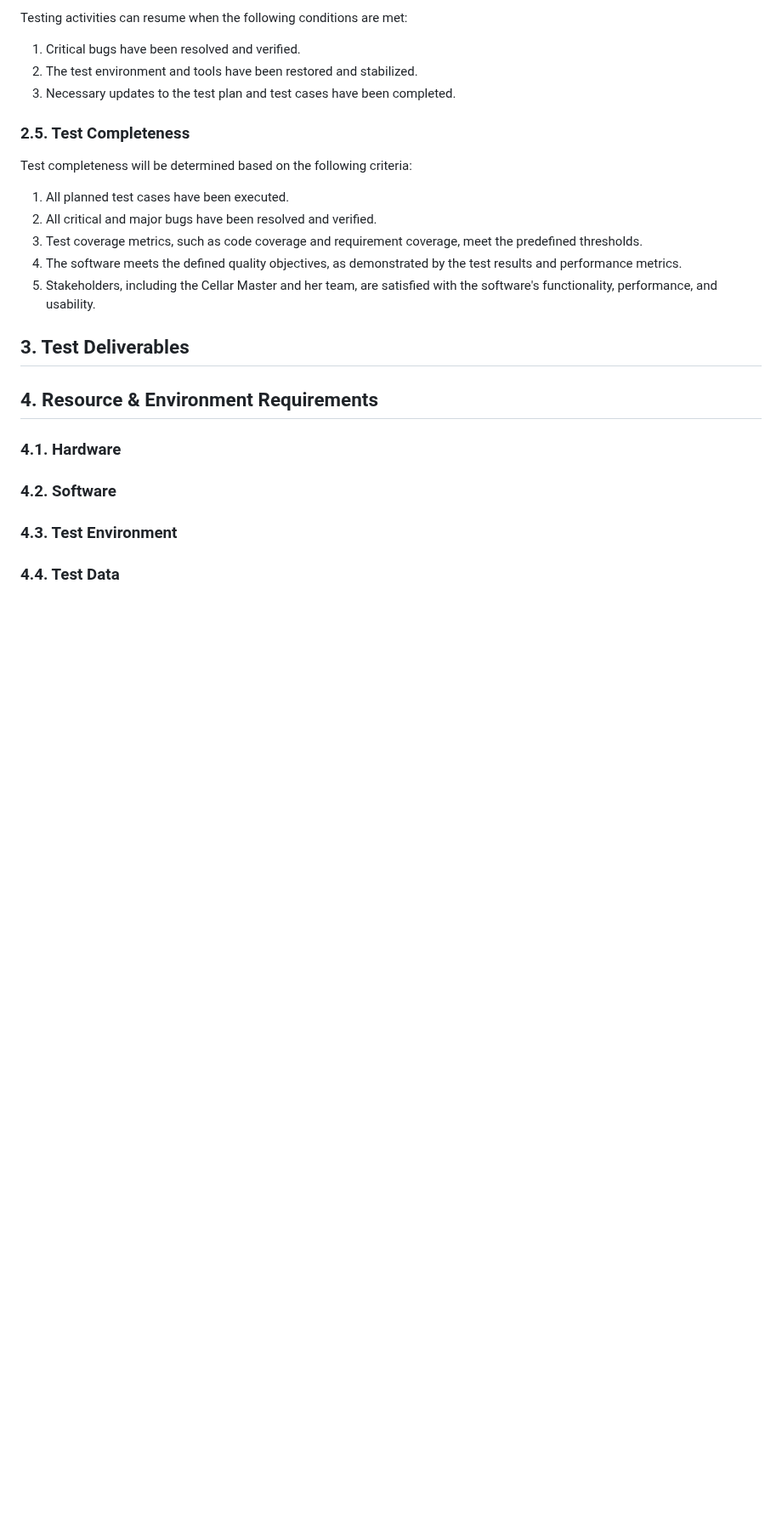
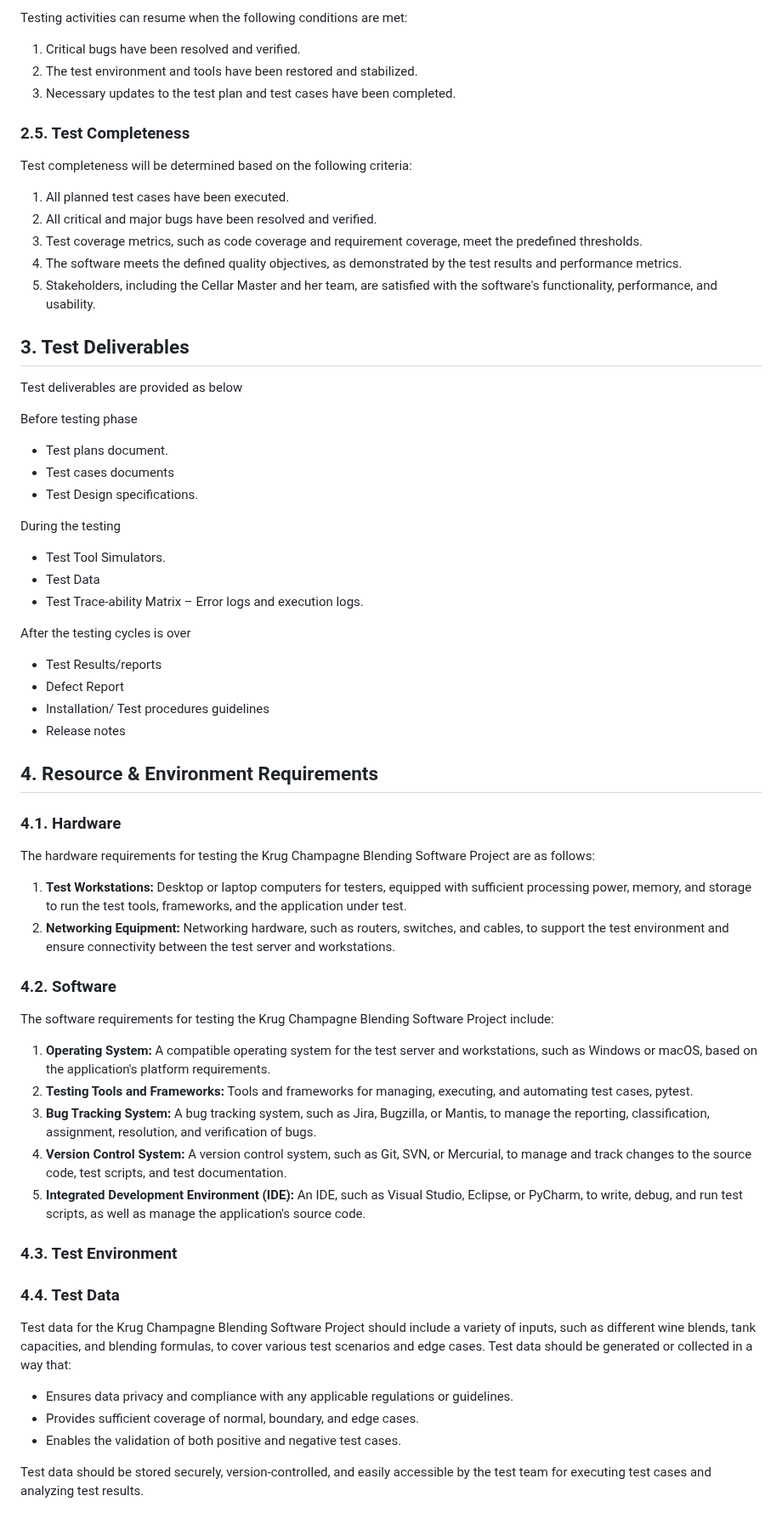
Before and after one commit to algosup/2022-2023-project-5-algorithmics-Team-3, a Markdown page: specs/Test_Plan/Test_Plan.md, the part around the change. Shown at 85% size. Rendered like a GitHub page; blank space fills up the shorter version.

```diff
--- a/specs/Test_Plan/Test_Plan.md
+++ b/specs/Test_Plan/Test_Plan.md
@@ -134,12 +134,54 @@ Test completeness will be determined based on the following criteria:
 
 ## 3. Test Deliverables
 
+Test deliverables are provided as below
+
+Before testing phase
+
+- Test plans document.
+- Test cases documents
+- Test Design specifications.
+
+During the testing
+
+- Test Tool Simulators.
+- Test Data
+- Test Trace-ability Matrix – Error logs and execution logs.
+
+After the testing cycles is over
+
+- Test Results/reports
+- Defect Report
+- Installation/ Test procedures guidelines
+- Release notes
+
 ## 4. Resource & Environment Requirements
 
 ### 4.1. Hardware
 
+The hardware requirements for testing the Krug Champagne Blending Software Project are as follows:
+
+1. **Test Workstations:** Desktop or laptop computers for testers, equipped with sufficient processing power, memory, and storage to run the test tools, frameworks, and the application under test.
+2. **Networking Equipment:** Networking hardware, such as routers, switches, and cables, to support the test environment and ensure connectivity between the test server and workstations.
+
 ### 4.2. Software
+
+The software requirements for testing the Krug Champagne Blending Software Project include:
+
+1. **Operating System:** A compatible operating system for the test server and workstations, such as Windows or macOS, based on the application's platform requirements.
+2. **Testing Tools and Frameworks:** Tools and frameworks for managing, executing, and automating test cases, pytest.
+3. **Bug Tracking System:** A bug tracking system, such as Jira, Bugzilla, or Mantis, to manage the reporting, classification, assignment, resolution, and verification of bugs.
+4. **Version Control System:** A version control system, such as Git, SVN, or Mercurial, to manage and track changes to the source code, test scripts, and test documentation.
+5. **Integrated Development Environment (IDE):** An IDE, such as Visual Studio, Eclipse, or PyCharm, to write, debug, and run test scripts, as well as manage the application's source code.
 
 ### 4.3. Test Environment
 
 ### 4.4. Test Data
+
+Test data for the Krug Champagne Blending Software Project should include a variety of inputs, such as different wine blends, tank capacities, and blending formulas, to cover various test scenarios and edge cases. Test data should be generated or collected in a way that:
+
+- Ensures data privacy and compliance with any applicable regulations or guidelines.
+- Provides sufficient coverage of normal, boundary, and edge cases.
+- Enables the validation of both positive and negative test cases.
+
+Test data should be stored securely, version-controlled, and easily accessible by the test team for executing test cases and analyzing test results.
```
